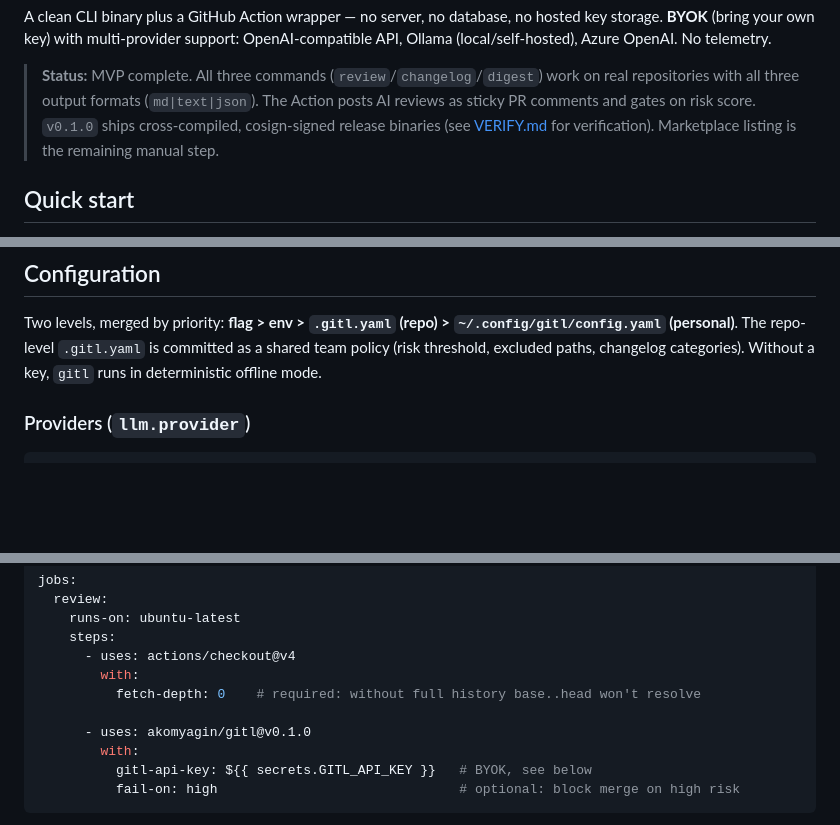
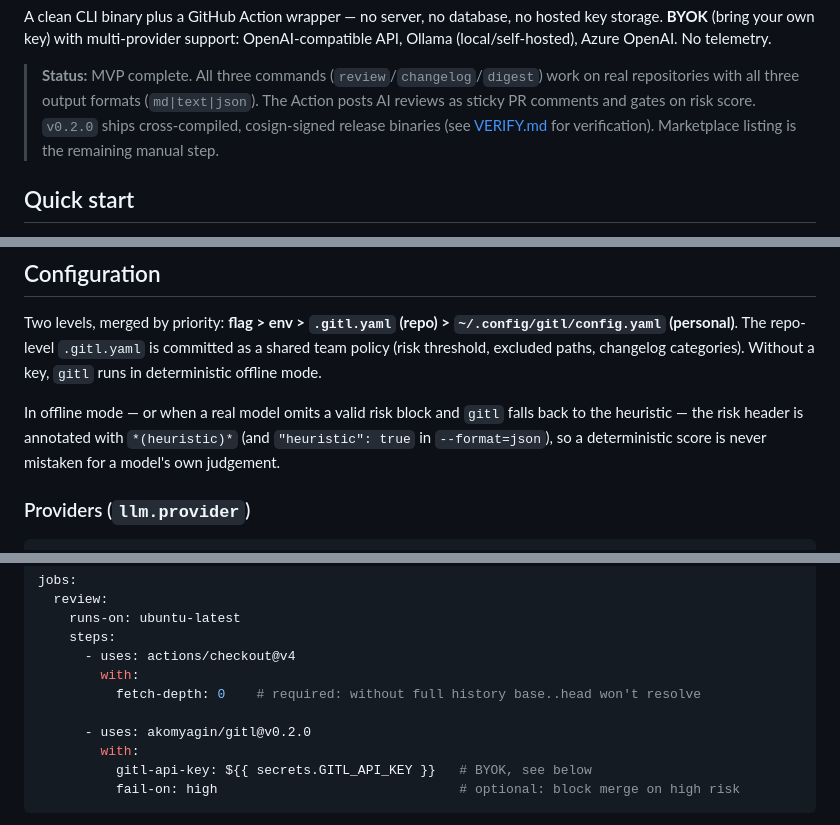
Before and after one commit to akomyagin/gitl, a Markdown page: README.md, 3 parts joined by grey strips. Drawn GitHub-style; blank space fills up the shorter version.

````diff
--- a/README.md
+++ b/README.md
@@ -18,7 +18,7 @@ Ollama (local/self-hosted), Azure OpenAI. No telemetry.
 
 > **Status:** MVP complete. All three commands (`review`/`changelog`/`digest`) work on real
 > repositories with all three output formats (`md|text|json`). The Action posts AI reviews as
-> sticky PR comments and gates on risk score. `v0.1.0` ships cross-compiled, cosign-signed
+> sticky PR comments and gates on risk score. `v0.2.0` ships cross-compiled, cosign-signed
 > release binaries (see [VERIFY.md](VERIFY.md) for verification). Marketplace listing is the
 > remaining manual step.
 
@@ -82,6 +82,10 @@ Two levels, merged by priority:
 The repo-level `.gitl.yaml` is committed as a shared team policy (risk threshold, excluded
 paths, changelog categories). Without a key, `gitl` runs in deterministic offline mode.
 
+In offline mode — or when a real model omits a valid risk block and `gitl` falls back to
+the heuristic — the risk header is annotated with `*(heuristic)*` (and `"heuristic": true`
+in `--format=json`), so a deterministic score is never mistaken for a model's own judgement.
+
 ### Providers (`llm.provider`)
 
 ```yaml
@@ -134,7 +138,7 @@ jobs:
         with:
           fetch-depth: 0    # required: without full history base..head won't resolve
 
-      - uses: akomyagin/gitl@v0.1.0
+      - uses: akomyagin/gitl@v0.2.0
         with:
           gitl-api-key: ${{ secrets.GITL_API_KEY }}   # BYOK, see below
           fail-on: high                               # optional: block merge on high risk
````
Also changed, not shown: README_RU.md (+7 -2 lines).
